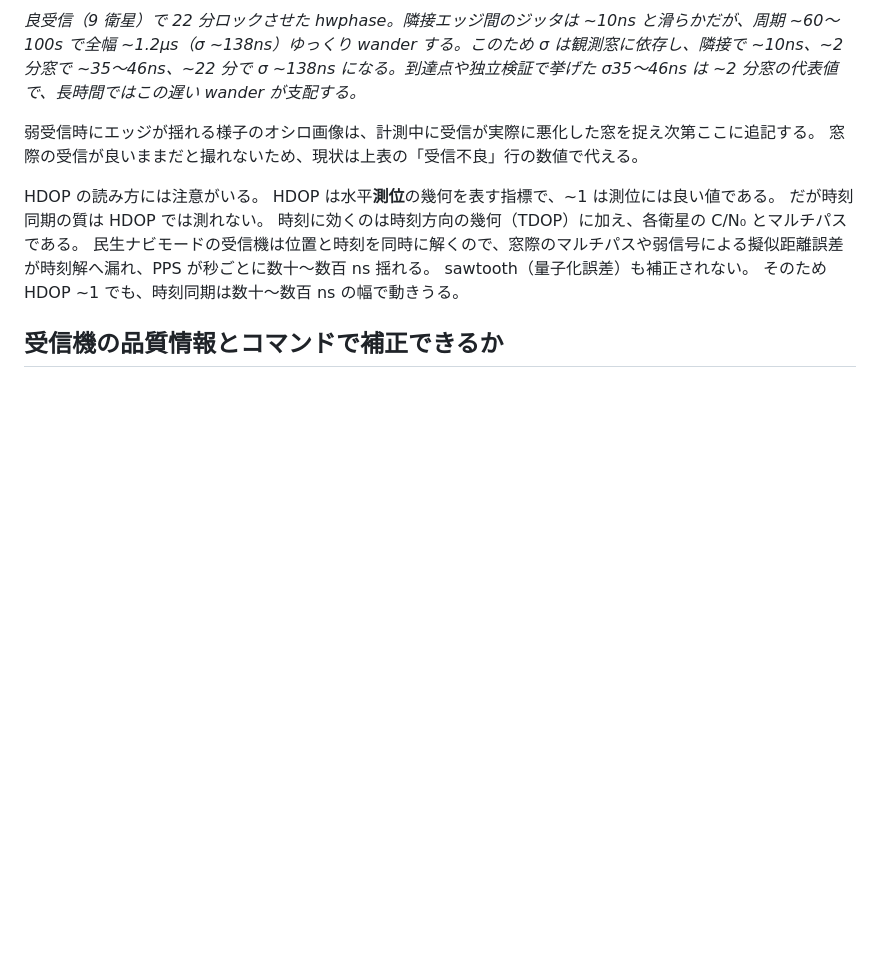
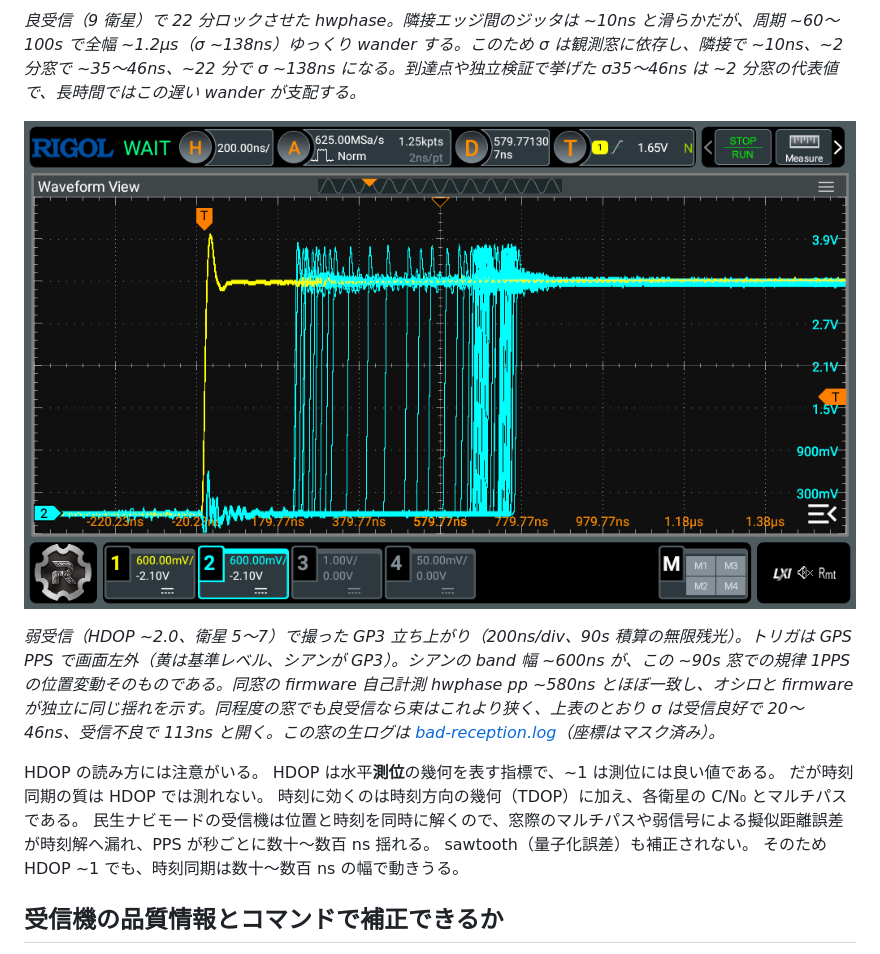
Before and after one commit to sksat/pico-gnss, a Markdown page: report/REPORT.md, the part around the change. GitHub-like rendering; pictures changed too: report/scope-bad-reception.png (added); blank space fills up the shorter version.

Commit message:
report: 弱受信時の規律 1PPS エッジ band 図を追加 (オシロと firmware の独立一致)
ウォッチャーが HDOP~2.0 / 衛星 5〜7 の弱受信窓を自動捕捉し、NORMAL sweep の
無限残光 (200ns/div, 90s) で GP3 立ち上がりを撮影。

- band 幅 ~600ns = この ~90s 窓での規律 1PPS の位置変動そのもの
- 同窓の firmware 自己計測 hwphase pp ~580ns とほぼ一致し、オシロと firmware が
  独立に同じ揺れを示す (checker is truth の独立検証)
- 「条件待ち」の一文を実図＋キャプションに差し替え
- 生ログ bad-reception.log を座標マスク (mask_nmea.py) して添付

Co-Authored-By: Claude Opus 4.8 (1M context) <noreply@anthropic.com>

```diff
--- a/report/REPORT.md
+++ b/report/REPORT.md
@@ -357,8 +357,9 @@ GPS ノイズの平均化で得をするのは短中期の H、水晶ドリフ
 
 *良受信（9 衛星）で 22 分ロックさせた hwphase。隣接エッジ間のジッタは ~10ns と滑らかだが、周期 ~60〜100s で全幅 ~1.2µs（σ ~138ns）ゆっくり wander する。このため σ は観測窓に依存し、隣接で ~10ns、~2 分窓で ~35〜46ns、~22 分で σ ~138ns になる。到達点や独立検証で挙げた σ35〜46ns は ~2 分窓の代表値で、長時間ではこの遅い wander が支配する。*
 
-弱受信時にエッジが揺れる様子のオシロ画像は、計測中に受信が実際に悪化した窓を捉え次第ここに追記する。
-窓際の受信が良いままだと撮れないため、現状は上表の「受信不良」行の数値で代える。
+![弱受信での規律 1PPS エッジの band](scope-bad-reception.png)
+
+*弱受信（HDOP ~2.0、衛星 5〜7）で撮った GP3 立ち上がり（200ns/div、90s 積算の無限残光）。トリガは GPS PPS で画面左外（黄は基準レベル、シアンが GP3）。シアンの band 幅 ~600ns が、この ~90s 窓での規律 1PPS の位置変動そのものである。同窓の firmware 自己計測 hwphase pp ~580ns とほぼ一致し、オシロと firmware が独立に同じ揺れを示す。同程度の窓でも良受信なら束はこれより狭く、上表のとおり σ は受信良好で 20〜46ns、受信不良で 113ns と開く。この窓の生ログは [bad-reception.log](bad-reception.log)（座標はマスク済み）。*
 
 HDOP の読み方には注意がいる。
 HDOP は水平**測位**の幾何を表す指標で、~1 は測位には良い値である。
```
Also changed, not shown: 1 other file.
